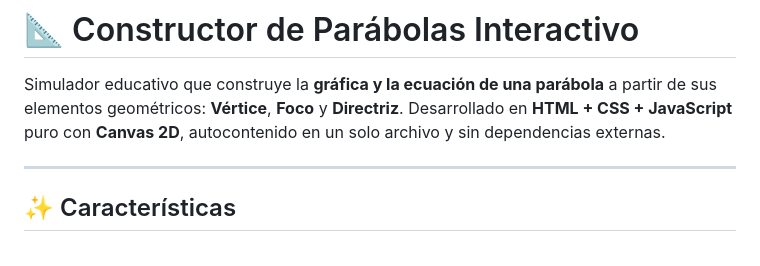
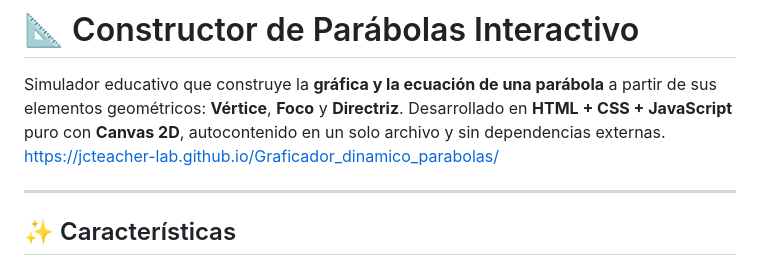
Before and after one commit to jcteacher-lab/Graficador_dinamico_parabolas, a Markdown page: README.md, the part around the change. Drawn GitHub-style.

```diff
--- a/README.md
+++ b/README.md
@@ -4,6 +4,7 @@ Simulador educativo que construye la **gráfica y la ecuación de una parábola*
 a partir de sus elementos geométricos: **Vértice**, **Foco** y **Directriz**.
 Desarrollado en **HTML + CSS + JavaScript** puro con **Canvas 2D**, autocontenido
 en un solo archivo y sin dependencias externas.
+https://jcteacher-lab.github.io/Graficador_dinamico_parabolas/
 
 ---
 
```
